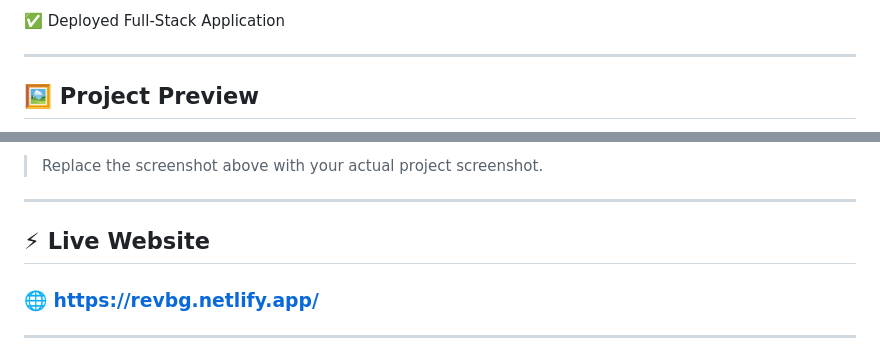
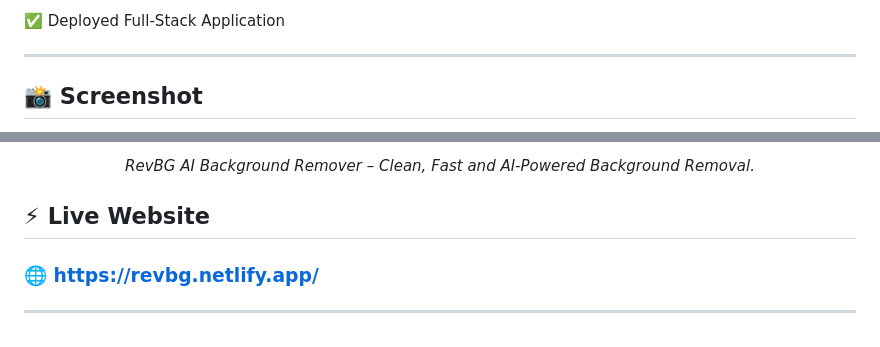
Before and after one commit to Farhan-07-00/ai-background-remover-express, a Markdown page: README.md, 2 parts joined by grey strips. GitHub-like rendering.

```diff
--- a/README.md
+++ b/README.md
@@ -47,7 +47,6 @@ The project demonstrates practical knowledge of **Frontend Development, Backend
 ✅ Deployed Full-Stack Application
 
 ---
-
-## 🖼️ Project Preview
+## 📸 Screenshot
 
 <p align="center">
@@ -56,8 +54,8 @@ The project demonstrates practical knowledge of **Frontend Development, Backend
 </p>
 
-> Replace the screenshot above with your actual project screenshot.
-
----
+<p align="center">
+  <em>RevBG AI Background Remover – Clean, Fast and AI-Powered Background Removal.</em>
+</p>
 
 ## ⚡ Live Website
 
```
Also changed, not shown: other parts of README.md (+1 -2 lines).
